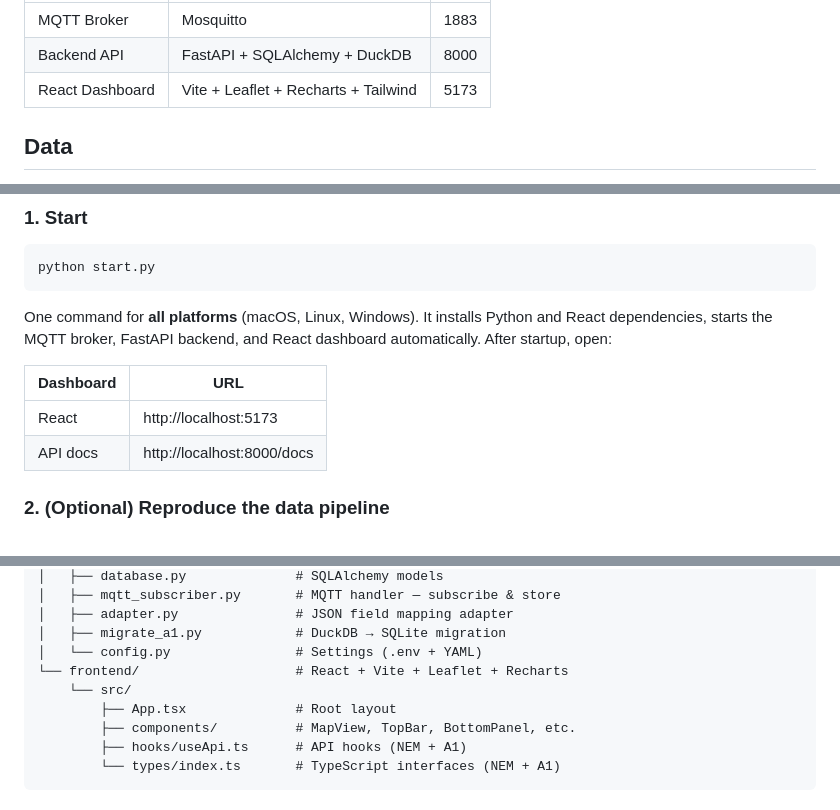
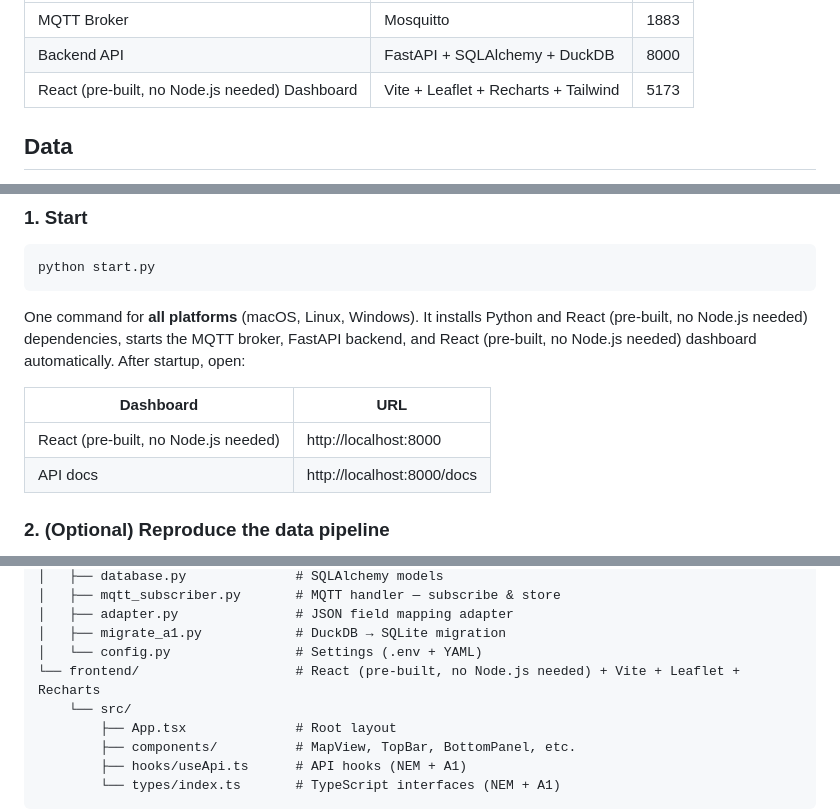
Before and after one commit to lzzzhh/electricity-dashboard, a Markdown page: README.md, 3 parts joined by grey strips. Drawn GitHub-style.

````diff
--- a/README.md
+++ b/README.md
@@ -17,7 +17,7 @@ Assignment 1 DuckDB  ──→  migrate_a1.py  ──→  SQLite (same)  ──
 |---|---|---|
 | MQTT Broker | Mosquitto | 1883 |
 | Backend API | FastAPI + SQLAlchemy + DuckDB | 8000 |
-| React Dashboard | Vite + Leaflet + Recharts + Tailwind | 5173 |
+| React (pre-built, no Node.js needed) Dashboard | Vite + Leaflet + Recharts + Tailwind | 5173 |
 
 ## Data
 
@@ -44,11 +44,11 @@ The DuckDB file (`data/assignment_1.duckdb` + `.wal`) is the raw Assignment 1 so
 python start.py
 ```
 
-One command for **all platforms** (macOS, Linux, Windows). It installs Python and React dependencies, starts the MQTT broker, FastAPI backend, and React dashboard automatically. After startup, open:
+One command for **all platforms** (macOS, Linux, Windows). It installs Python and React (pre-built, no Node.js needed) dependencies, starts the MQTT broker, FastAPI backend, and React (pre-built, no Node.js needed) dashboard automatically. After startup, open:
 
 | Dashboard | URL |
 |---|---|
-| React | http://localhost:5173 |
+| React (pre-built, no Node.js needed) | http://localhost:8000 |
 | API docs | http://localhost:8000/docs |
 
 ### 2. (Optional) Reproduce the data pipeline
@@ -76,7 +76,7 @@ electricity-dashboard/
 │   ├── adapter.py               # JSON field mapping adapter
 │   ├── migrate_a1.py            # DuckDB → SQLite migration
 │   └── config.py                # Settings (.env + YAML)
-└── frontend/                    # React + Vite + Leaflet + Recharts
+└── frontend/                    # React (pre-built, no Node.js needed) + Vite + Leaflet + Recharts
     └── src/
         ├── App.tsx              # Root layout
         ├── components/          # MapView, TopBar, BottomPanel, etc.
````
Also changed, not shown: other parts of README.md (+1 -1 lines).
